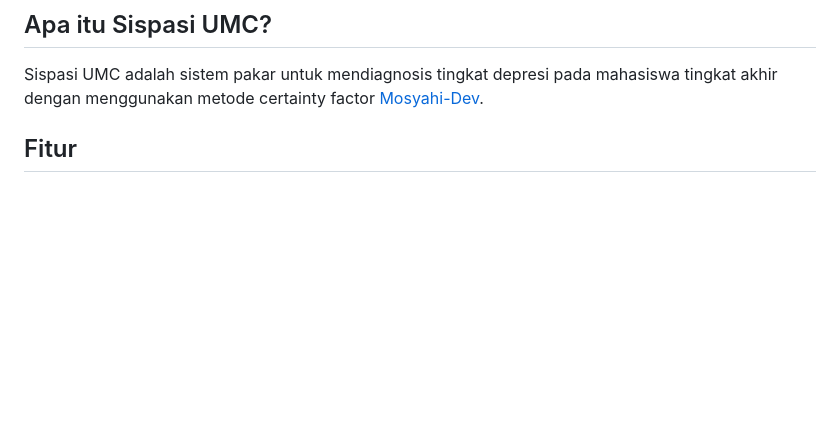
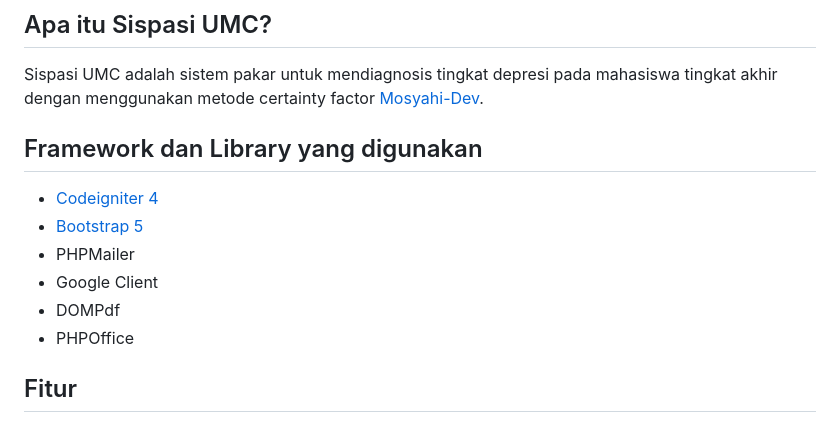
Before and after one commit to mosyahi/Sistem-Pakar-Tingkat-Depresi, a Markdown page: README.md, the part around one of its changes. Drawn GitHub-style; blank space fills up the shorter version.

```diff
--- a/README.md
+++ b/README.md
@@ -4,6 +4,14 @@
 ## Apa itu Sispasi UMC?
 
 Sispasi UMC adalah sistem pakar untuk mendiagnosis tingkat depresi pada mahasiswa tingkat akhir dengan menggunakan metode certainty factor [Mosyahi-Dev](https://mosyahi.wordpress.com).
+
+## Framework dan Library yang digunakan
+- [Codeigniter 4](https://codeigniter.com/)
+- [Bootstrap 5](https://getbootstrap.com/)
+- PHPMailer
+- Google Client
+- DOMPdf
+- PHPOffice
 
 ## Fitur
 ### Halaman Utama
```
Also changed, not shown: other parts of README.md (+39 -0 lines).
